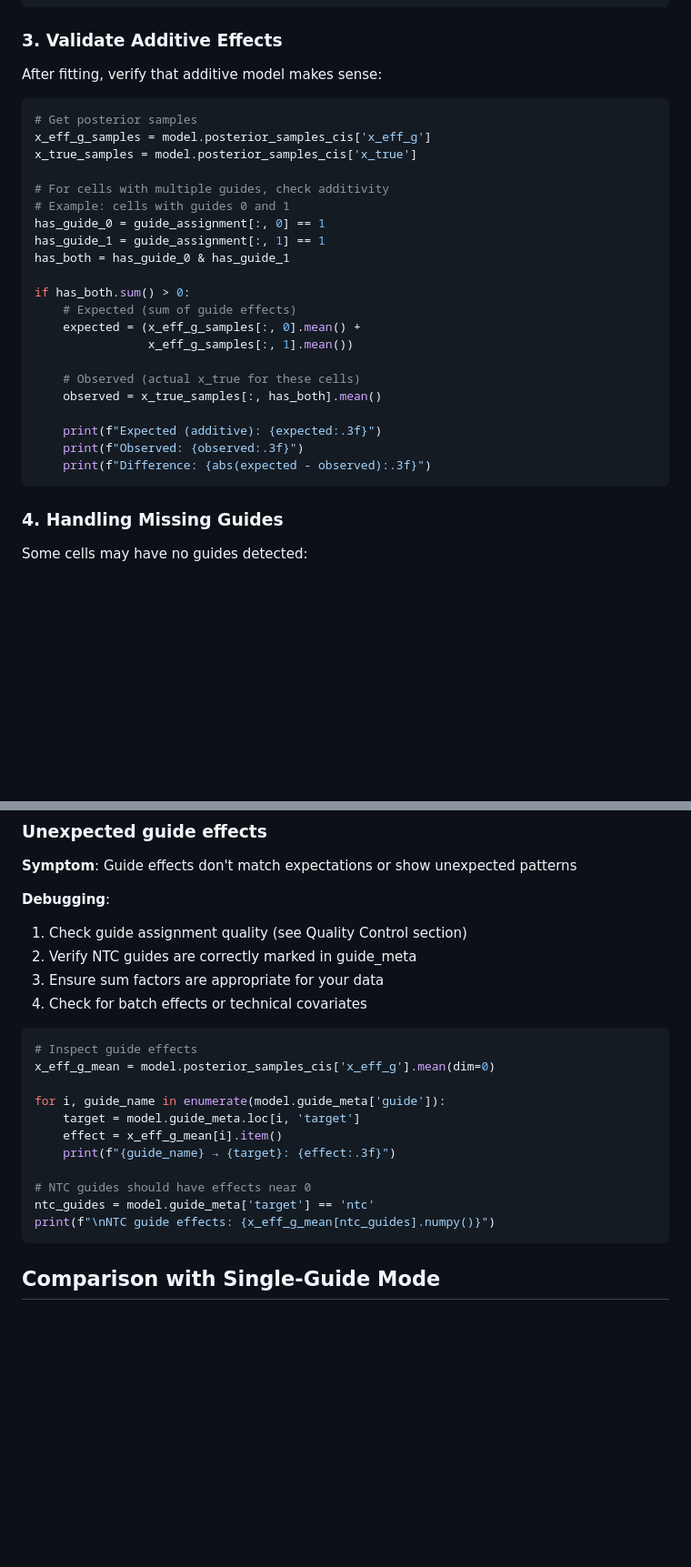
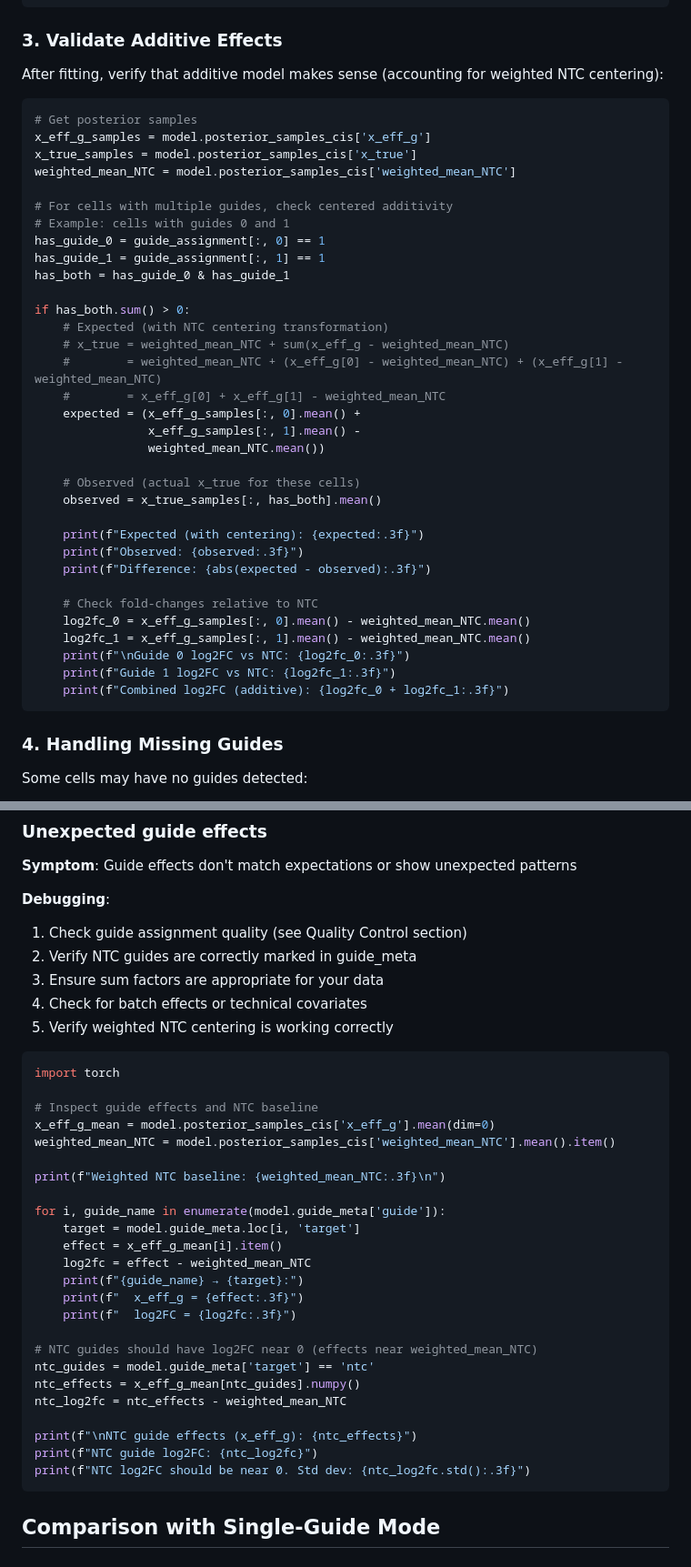
Before and after one commit to statisticalbiotechnology/bayesDREAM, a Markdown page: docs/HIGH_MOI_GUIDE.md, 2 parts joined by grey strips. Shown at 91% size. GitHub-like rendering; blank space fills up the shorter version.

````diff
--- a/docs/HIGH_MOI_GUIDE.md
+++ b/docs/HIGH_MOI_GUIDE.md
@@ -418,30 +499,42 @@ if pure_ntc_cells.sum() < 100:
 
 ### 3. Validate Additive Effects
 
-After fitting, verify that additive model makes sense:
+After fitting, verify that additive model makes sense (accounting for weighted NTC centering):
 
 ```python
 # Get posterior samples
 x_eff_g_samples = model.posterior_samples_cis['x_eff_g']
 x_true_samples = model.posterior_samples_cis['x_true']
+weighted_mean_NTC = model.posterior_samples_cis['weighted_mean_NTC']
 
-# For cells with multiple guides, check additivity
+# For cells with multiple guides, check centered additivity
 # Example: cells with guides 0 and 1
 has_guide_0 = guide_assignment[:, 0] == 1
 has_guide_1 = guide_assignment[:, 1] == 1
 has_both = has_guide_0 & has_guide_1
 
 if has_both.sum() > 0:
-    # Expected (sum of guide effects)
+    # Expected (with NTC centering transformation)
+    # x_true = weighted_mean_NTC + sum(x_eff_g - weighted_mean_NTC)
+    #        = weighted_mean_NTC + (x_eff_g[0] - weighted_mean_NTC) + (x_eff_g[1] - weighted_mean_NTC)
+    #        = x_eff_g[0] + x_eff_g[1] - weighted_mean_NTC
     expected = (x_eff_g_samples[:, 0].mean() +
-                x_eff_g_samples[:, 1].mean())
+                x_eff_g_samples[:, 1].mean() -
+                weighted_mean_NTC.mean())
 
     # Observed (actual x_true for these cells)
     observed = x_true_samples[:, has_both].mean()
 
-    print(f"Expected (additive): {expected:.3f}")
+    print(f"Expected (with centering): {expected:.3f}")
     print(f"Observed: {observed:.3f}")
     print(f"Difference: {abs(expected - observed):.3f}")
+
+    # Check fold-changes relative to NTC
+    log2fc_0 = x_eff_g_samples[:, 0].mean() - weighted_mean_NTC.mean()
+    log2fc_1 = x_eff_g_samples[:, 1].mean() - weighted_mean_NTC.mean()
+    print(f"\nGuide 0 log2FC vs NTC: {log2fc_0:.3f}")
+    print(f"Guide 1 log2FC vs NTC: {log2fc_1:.3f}")
+    print(f"Combined log2FC (additive): {log2fc_0 + log2fc_1:.3f}")
 ```
 
 ### 4. Handling Missing Guides
@@ -572,19 +665,33 @@ if 'guide' not in guide_meta.columns:
 2. Verify NTC guides are correctly marked in guide_meta
 3. Ensure sum factors are appropriate for your data
 4. Check for batch effects or technical covariates
+5. Verify weighted NTC centering is working correctly
 
 ```python
-# Inspect guide effects
+import torch
+
+# Inspect guide effects and NTC baseline
 x_eff_g_mean = model.posterior_samples_cis['x_eff_g'].mean(dim=0)
+weighted_mean_NTC = model.posterior_samples_cis['weighted_mean_NTC'].mean().item()
+
+print(f"Weighted NTC baseline: {weighted_mean_NTC:.3f}\n")
 
 for i, guide_name in enumerate(model.guide_meta['guide']):
     target = model.guide_meta.loc[i, 'target']
     effect = x_eff_g_mean[i].item()
-    print(f"{guide_name} → {target}: {effect:.3f}")
+    log2fc = effect - weighted_mean_NTC
+    print(f"{guide_name} → {target}:")
+    print(f"  x_eff_g = {effect:.3f}")
+    print(f"  log2FC = {log2fc:.3f}")
 
-# NTC guides should have effects near 0
+# NTC guides should have log2FC near 0 (effects near weighted_mean_NTC)
 ntc_guides = model.guide_meta['target'] == 'ntc'
-print(f"\nNTC guide effects: {x_eff_g_mean[ntc_guides].numpy()}")
+ntc_effects = x_eff_g_mean[ntc_guides].numpy()
+ntc_log2fc = ntc_effects - weighted_mean_NTC
+
+print(f"\nNTC guide effects (x_eff_g): {ntc_effects}")
+print(f"NTC guide log2FC: {ntc_log2fc}")
+print(f"NTC log2FC should be near 0. Std dev: {ntc_log2fc.std():.3f}")
 ```
 
 ## Comparison with Single-Guide Mode
````
Also changed, not shown: other parts of docs/HIGH_MOI_GUIDE.md (+87 -6 lines).
